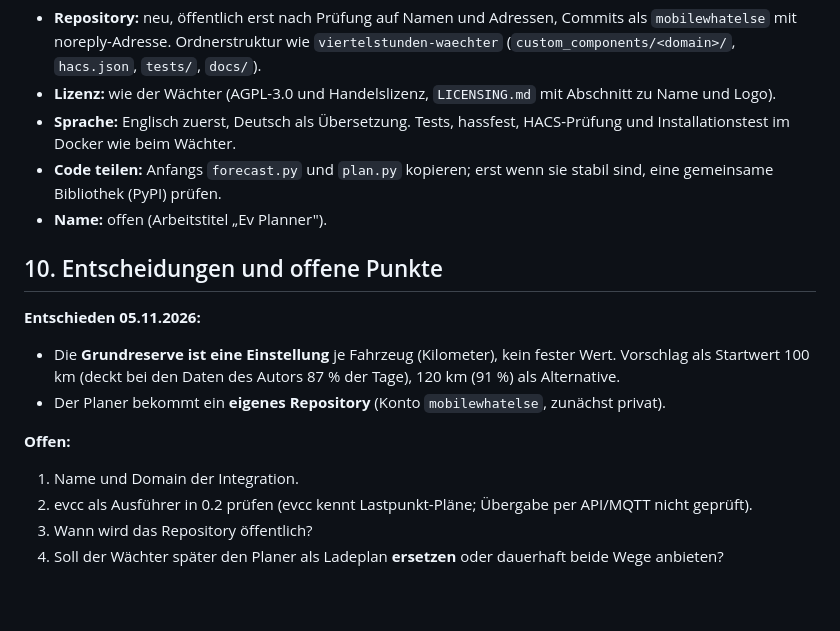
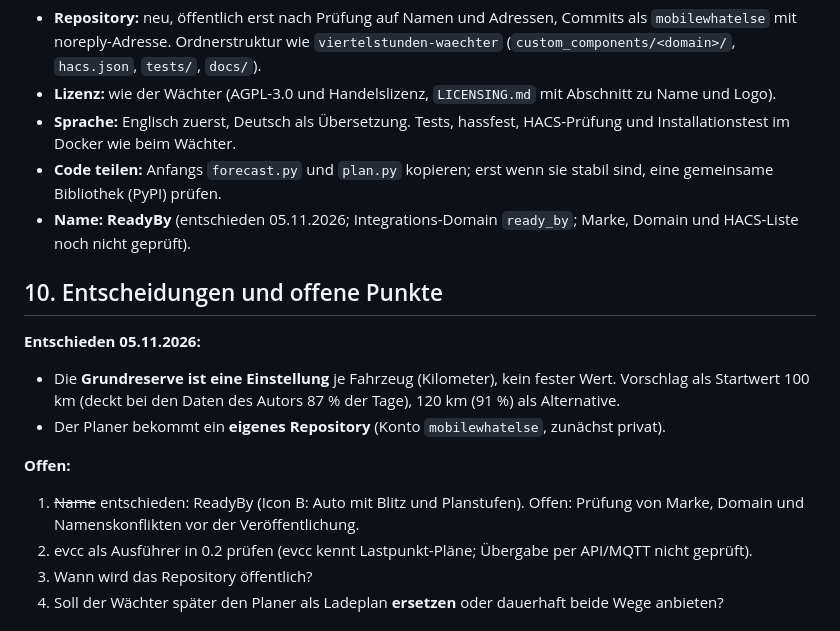
Before and after one commit to mobilewhatelse/plugwhen, a Markdown page: docs/ZUSCHNITT.md, the part around the change. Drawn GitHub-style; blank space fills up the shorter version.

```diff
--- a/docs/ZUSCHNITT.md
+++ b/docs/ZUSCHNITT.md
@@ -74,7 +74,7 @@ Einstellung im Planer: „Wallbox wird vom Viertelstunden-Wächter geregelt" (ja
 - **Lizenz:** wie der Wächter (AGPL-3.0 und Handelslizenz, `LICENSING.md` mit Abschnitt zu Name und Logo).
 - **Sprache:** Englisch zuerst, Deutsch als Übersetzung. Tests, hassfest, HACS-Prüfung und Installationstest im Docker wie beim Wächter.
 - **Code teilen:** Anfangs `forecast.py` und `plan.py` kopieren; erst wenn sie stabil sind, eine gemeinsame Bibliothek (PyPI) prüfen.
-- **Name:** offen (Arbeitstitel „Ev Planner").
+- **Name:** **ReadyBy** (entschieden 05.11.2026; Integrations-Domain `ready_by`; Marke, Domain und HACS-Liste noch nicht geprüft).
 
 ## 10. Entscheidungen und offene Punkte
 **Entschieden 05.11.2026:**
@@ -82,7 +82,7 @@ Einstellung im Planer: „Wallbox wird vom Viertelstunden-Wächter geregelt" (ja
 - Der Planer bekommt ein **eigenes Repository** (Konto `mobilewhatelse`, zunächst privat).
 
 **Offen:**
-1. Name und Domain der Integration.
+1. ~~Name~~ entschieden: ReadyBy (Icon B: Auto mit Blitz und Planstufen). Offen: Prüfung von Marke, Domain und Namenskonflikten vor der Veröffentlichung.
 2. evcc als Ausführer in 0.2 prüfen (evcc kennt Lastpunkt-Pläne; Übergabe per API/MQTT nicht geprüft).
 3. Wann wird das Repository öffentlich?
 4. Soll der Wächter später den Planer als Ladeplan **ersetzen** oder dauerhaft beide Wege anbieten?
```
Also changed, not shown: LICENSING.md (+1 -1 lines), README.md (+6 -2 lines), brand/icon.png (added), brand/icon@2x.png (added), brand/logo.png (added), brand/logo@2x.png (added), 2 other files.
